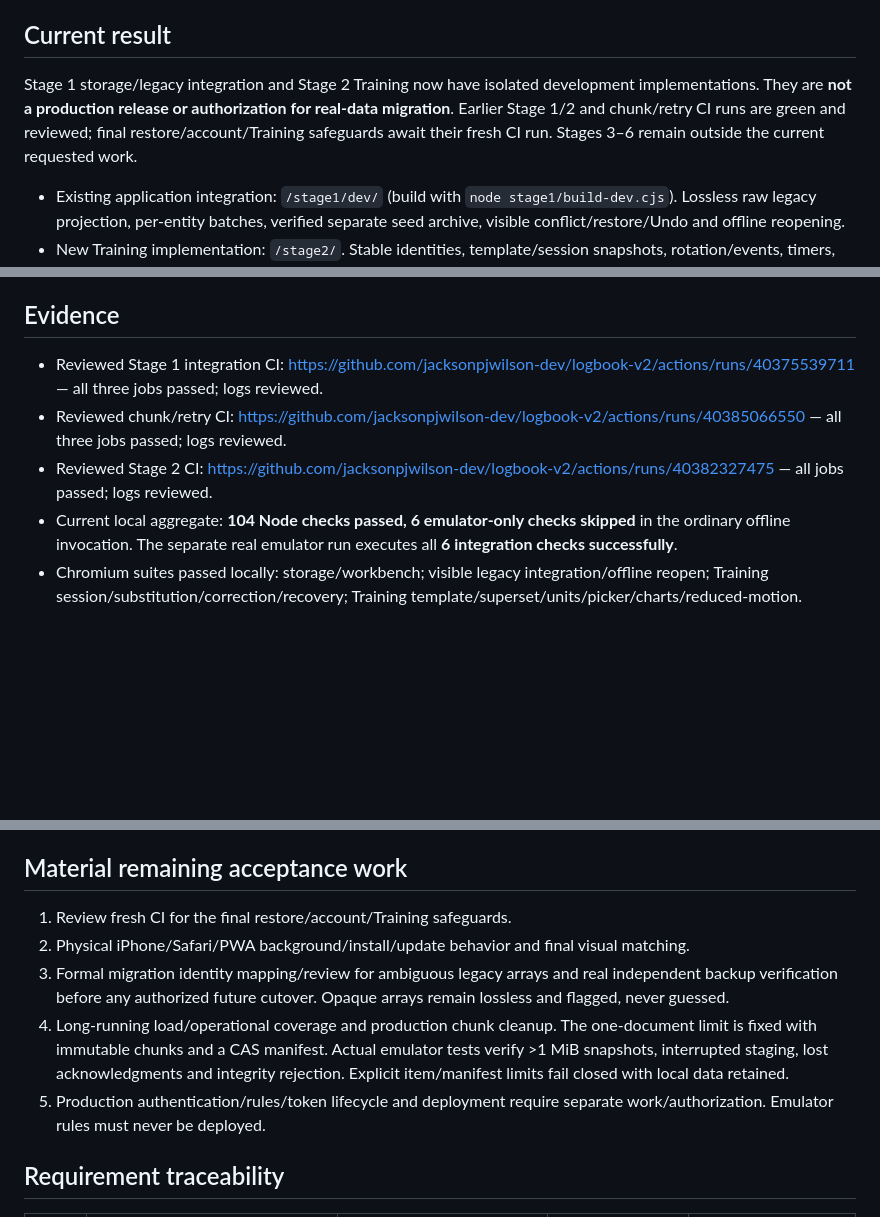
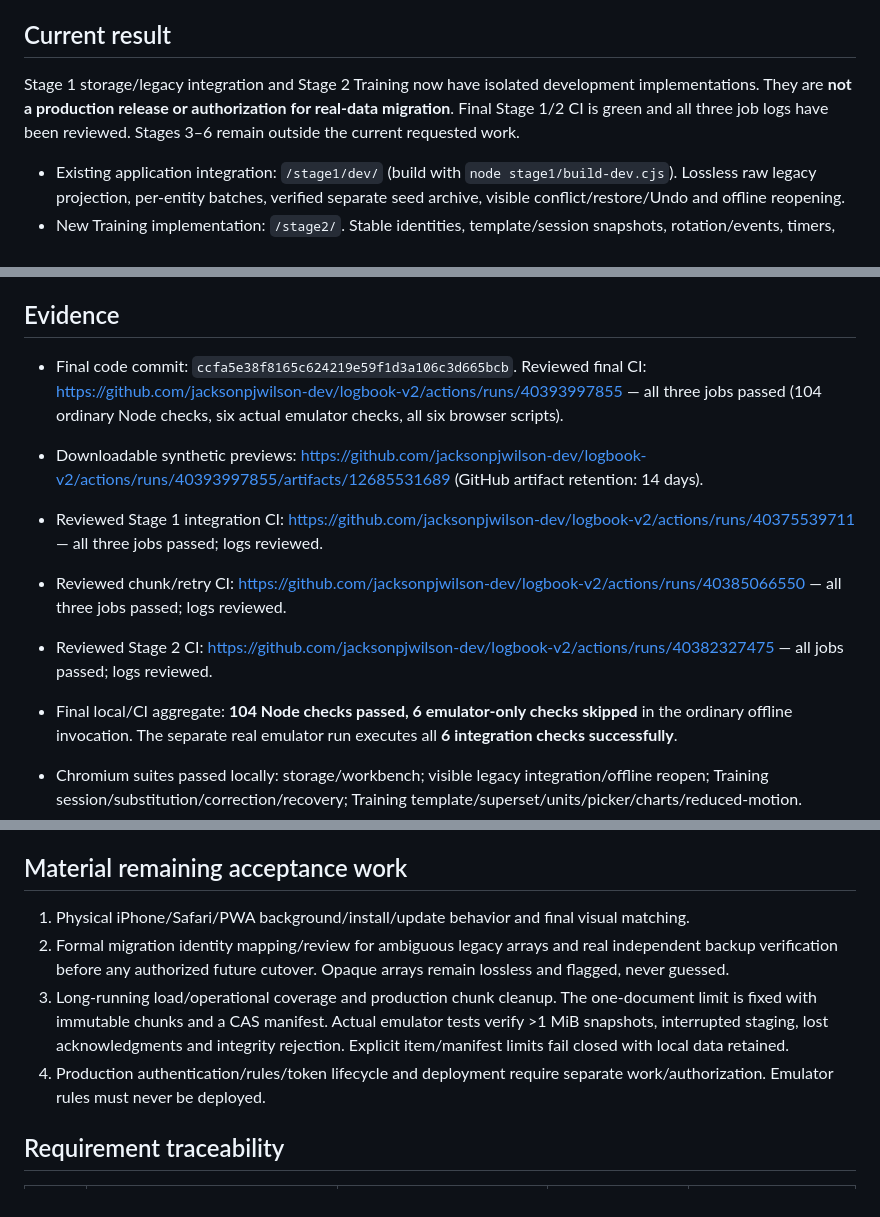
Before and after one commit to jacksonpjwilson-dev/logbook-v2, a Markdown page: IMPLEMENTATION_STATUS.md, 3 parts joined by grey strips. Drawn GitHub-style; blank space fills up the shorter version.

Commit message:
Record passing Stage 1 and 2 CI and remaining device acceptance gates

```diff
--- a/IMPLEMENTATION_STATUS.md
+++ b/IMPLEMENTATION_STATUS.md
@@ -4,7 +4,7 @@ Updated 2026-10-26. Authorized branch: **logbook-v2-upgrade only**. No main chan
 
 ## Current result
 
-Stage 1 storage/legacy integration and Stage 2 Training now have isolated development implementations. They are **not a production release or authorization for real-data migration**. Earlier Stage 1/2 and chunk/retry CI runs are green and reviewed; final restore/account/Training safeguards await their fresh CI run. Stages 3–6 remain outside the current requested work.
+Stage 1 storage/legacy integration and Stage 2 Training now have isolated development implementations. They are **not a production release or authorization for real-data migration**. Final Stage 1/2 CI is green and all three job logs have been reviewed. Stages 3–6 remain outside the current requested work.
 
 - Existing application integration: `/stage1/dev/` (build with `node stage1/build-dev.cjs`). Lossless raw legacy projection, per-entity batches, verified separate seed archive, visible conflict/restore/Undo and offline reopening.
 - New Training implementation: `/stage2/`. Stable identities, template/session snapshots, rotation/events, timers, substitutions, supersets, complete plan history, PRs, corrections, recoverable versions and real-data-only exercise charts.
@@ -13,10 +13,13 @@ Stage 1 storage/legacy integration and Stage 2 Training now have isolated develo
 
 ## Evidence
 
+- Final code commit: `ccfa5e38f8165c624219e59f1d3a106c3d665bcb`. Reviewed final CI: https://github.com/jacksonpjwilson-dev/logbook-v2/actions/runs/40393997855 — all three jobs passed (104 ordinary Node checks, six actual emulator checks, all six browser scripts).
+- Downloadable synthetic previews: https://github.com/jacksonpjwilson-dev/logbook-v2/actions/runs/40393997855/artifacts/12685531689 (GitHub artifact retention: 14 days).
+
 - Reviewed Stage 1 integration CI: https://github.com/jacksonpjwilson-dev/logbook-v2/actions/runs/40375539711 — all three jobs passed; logs reviewed.
 - Reviewed chunk/retry CI: https://github.com/jacksonpjwilson-dev/logbook-v2/actions/runs/40385066550 — all three jobs passed; logs reviewed.
 - Reviewed Stage 2 CI: https://github.com/jacksonpjwilson-dev/logbook-v2/actions/runs/40382327475 — all jobs passed; logs reviewed.
-- Current local aggregate: **104 Node checks passed, 6 emulator-only checks skipped** in the ordinary offline invocation. The separate real emulator run executes all **6 integration checks successfully**.
+- Final local/CI aggregate: **104 Node checks passed, 6 emulator-only checks skipped** in the ordinary offline invocation. The separate real emulator run executes all **6 integration checks successfully**.
 - Chromium suites passed locally: storage/workbench; visible legacy integration/offline reopen; Training session/substitution/correction/recovery; Training template/superset/units/picker/charts/reduced-motion.
 - Actual browser + local Auth/Firestore suites passed: legacy automatic sync/offline rejoin; Training background-sync typing preservation, explicit conflict choice and resolution persistence.
 - Final local regressions also cover merge restore with preserved indexes, rejected conflict-version recovery, immutable account binding, concurrent first connection, fixed built-in exercise identities, workout deletion/Undo, invalid measurement completion clearing, and HTML injection resistance.
@@ -25,11 +28,10 @@ Stage 1 storage/legacy integration and Stage 2 Training now have isolated develo
 
 ## Material remaining acceptance work
 
-1. Review fresh CI for the final restore/account/Training safeguards.
-2. Physical iPhone/Safari/PWA background/install/update behavior and final visual matching.
-3. Formal migration identity mapping/review for ambiguous legacy arrays and real independent backup verification before any authorized future cutover. Opaque arrays remain lossless and flagged, never guessed.
-4. Long-running load/operational coverage and production chunk cleanup. The one-document limit is fixed with immutable chunks and a CAS manifest. Actual emulator tests verify >1 MiB snapshots, interrupted staging, lost acknowledgments and integrity rejection. Explicit item/manifest limits fail closed with local data retained.
-5. Production authentication/rules/token lifecycle and deployment require separate work/authorization. Emulator rules must never be deployed.
+1. Physical iPhone/Safari/PWA background/install/update behavior and final visual matching.
+2. Formal migration identity mapping/review for ambiguous legacy arrays and real independent backup verification before any authorized future cutover. Opaque arrays remain lossless and flagged, never guessed.
+3. Long-running load/operational coverage and production chunk cleanup. The one-document limit is fixed with immutable chunks and a CAS manifest. Actual emulator tests verify >1 MiB snapshots, interrupted staging, lost acknowledgments and integrity rejection. Explicit item/manifest limits fail closed with local data retained.
+4. Production authentication/rules/token lifecycle and deployment require separate work/authorization. Emulator rules must never be deployed.
 
 ## Requirement traceability
 
```
Also changed, not shown: other parts of IMPLEMENTATION_STATUS.md (+21 -21 lines).
